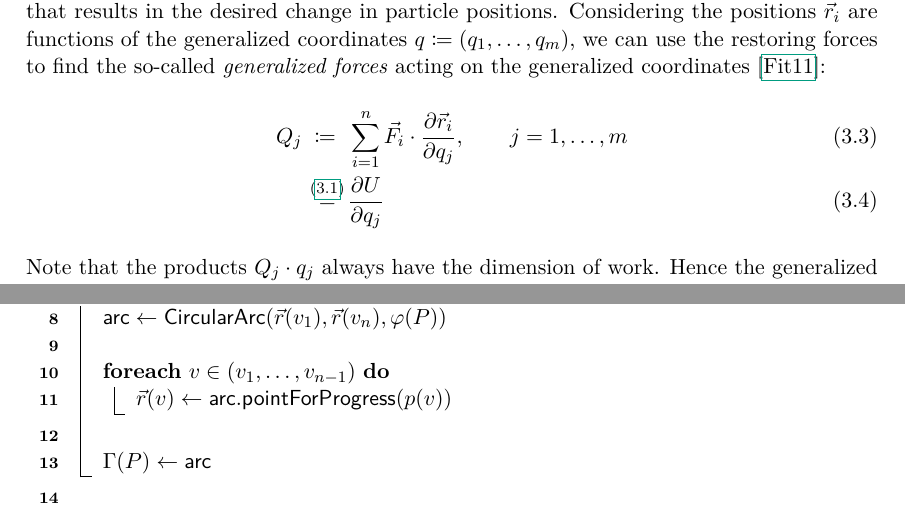
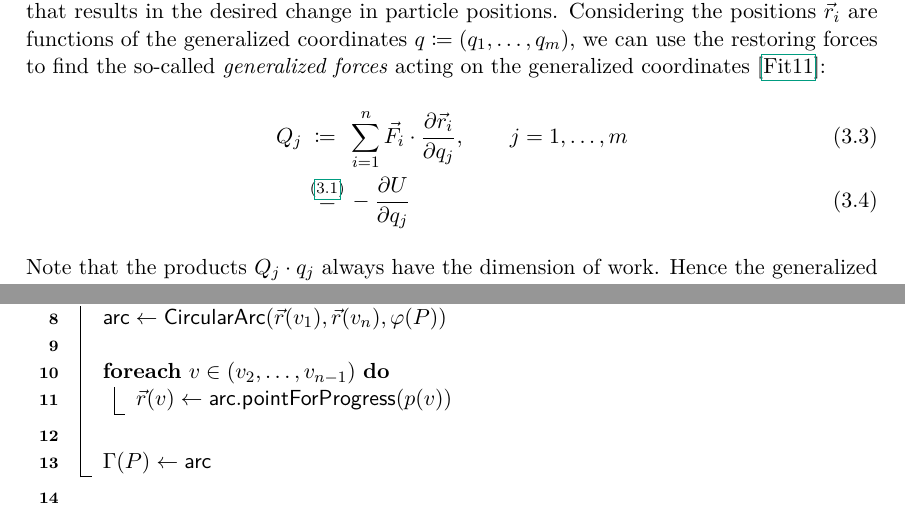
Before and after one commit to jenox/Bachelor-Thesis, a LaTeX thesis (LaTeX/Thesis.tex, which reads LaTeX/Sources/03-01-Force-Directed-Algorithms.tex, LaTeX/Sources/04-05-Transformation-Of-Generalized-Coordinates.tex): two parts of pages 14 and 29 of 40, joined at a grey line, cut so that both start at the same text. The pictures show the PDF file Thesis.pdf that the author committed with the source.

Commit message:
Fix two content-wise issues
(I did definitely not submit my thesis like this.)

```diff
--- a/LaTeX/Sources/03-01-Force-Directed-Algorithms.tex
+++ b/LaTeX/Sources/03-01-Force-Directed-Algorithms.tex
@@ -27,7 +27,7 @@ Forces do not act on (generalized) coordinates; they act on the particles whose
 \begin{align}
   Q_j \;\coloneqq &\;\; \sum_{i=1}^{n}{\vec{F}_i \cdot \frac{\partial \vec{r}_i}{\partial q_j}}, \qquad j = 1, \ldots, m
   \label{eqn:generalized-forces-definition} \\
-  \;\stackrel{\mathclap{\eqref{eqn:force-as-differential}}}{=} &\;\; \frac{\partial U}{\partial q_j}
+  \;\stackrel{\mathclap{\eqref{eqn:force-as-differential}}}{=} &\;\; -\frac{\partial U}{\partial q_j}
   \label{eqn:generalized-forces-as-gradient}
 \end{align}
 %
--- a/LaTeX/Sources/04-05-Transformation-Of-Generalized-Coordinates.tex
+++ b/LaTeX/Sources/04-05-Transformation-Of-Generalized-Coordinates.tex
@@ -42,7 +42,7 @@ In theory, we can write both the position vectors ${\vec{r}_v}$ and circular arc
     \label{line:transformation-access-endpoints}
     ${\Arc \gets \CircularArc(\vec{r}(v_1), \vec{r}(v_n), \varphi(P))}$\;
     \;
-    \ForEach{${v \in (v_1, \ldots, v_{n-1})}$}{
+    \ForEach{${v \in (v_2, \ldots, v_{n-1})}$}{
       ${\vec{r}(v) \gets \Arc.\PointForProgress(p(v))}$\;
     }
     \;
```
Also changed, not shown: Thesis.pdf.
